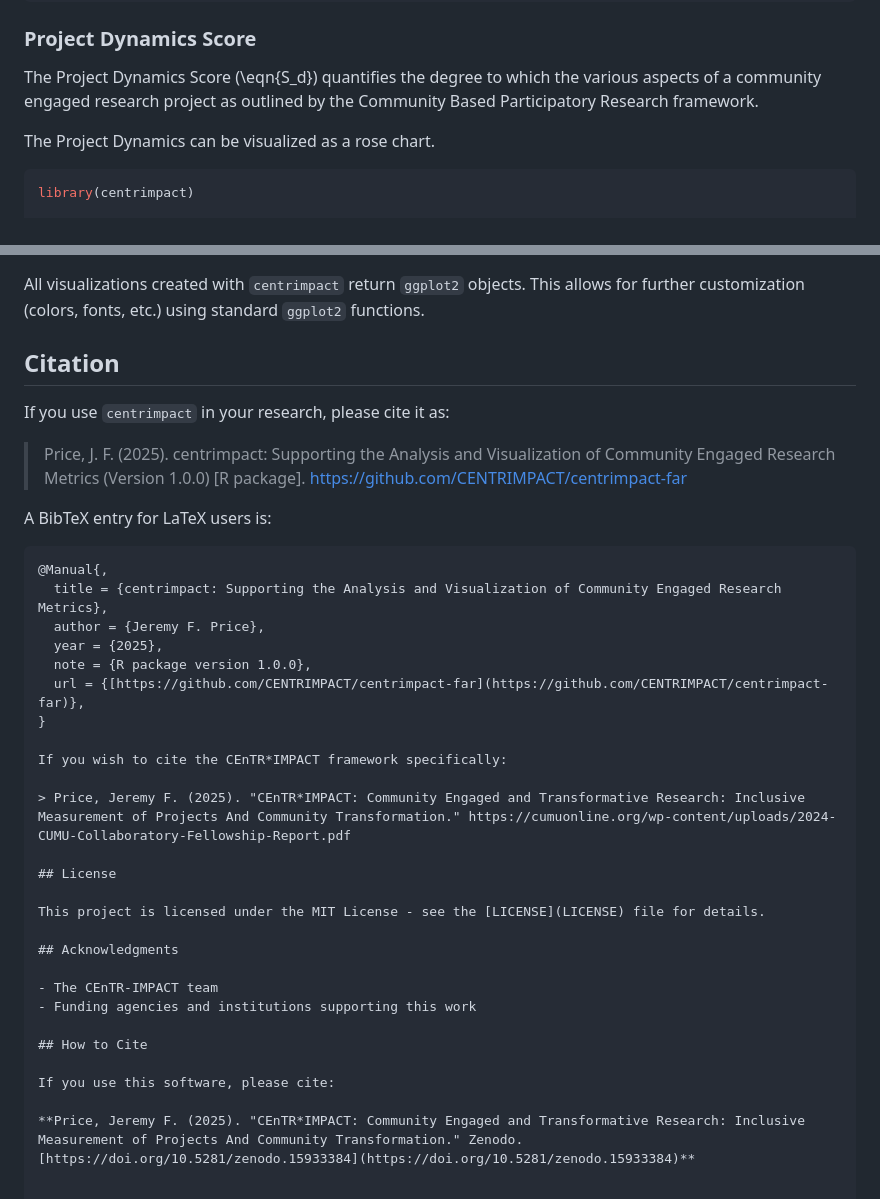
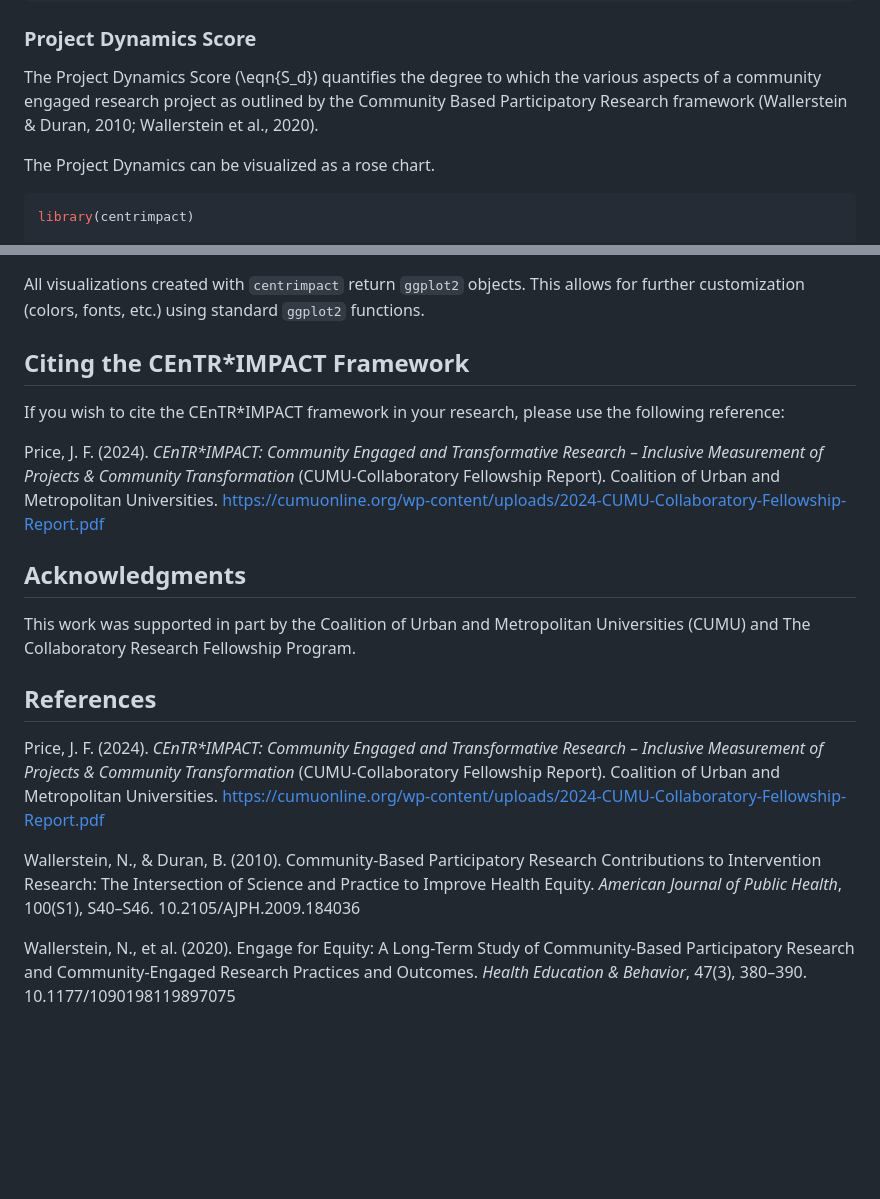
Before and after one commit to CENTR-IMPACT/centrimpact-review, a Markdown page: README.md, 2 parts joined by grey strips. GitHub-like rendering; blank space fills up the shorter version.

Commit message:
completed readme

````diff
--- a/README.md
+++ b/README.md
@@ -78,7 +78,7 @@ plot_cascade <- visualize_cascade(cascade_results)
 
 The Project Dynamics Score (\eqn{S_d}) quantifies the degree to which the various
 aspects of a community engaged research project as outlined by the Community Based
-Participatory Research framework.
+Participatory Research framework (Wallerstein & Duran, 2010; Wallerstein et al., 2020).
 
 The Project Dynamics can be visualized as a rose chart.
 
@@ -119,38 +119,23 @@ plot_indicators <- visualize_indicators(indicators_data)
 All visualizations created with `centrimpact` return `ggplot2` objects. This allows
 for further customization (colors, fonts, etc.) using standard `ggplot2` functions.
 
-## Citation
+## Citing the CEnTR*IMPACT Framework
 
-If you use `centrimpact` in your research, please cite it as:
+If you wish to cite the CEnTR*IMPACT framework in your research, please use the following reference:
 
-> Price, J. F. (2025). centrimpact: Supporting the Analysis and Visualization of Community Engaged Research Metrics (Version 1.0.0) [R package]. https://github.com/CENTRIMPACT/centrimpact-far
-
-A BibTeX entry for LaTeX users is:
-
-```bibtex
-@Manual{,
-  title = {centrimpact: Supporting the Analysis and Visualization of Community Engaged Research Metrics},
-  author = {Jeremy F. Price},
-  year = {2025},
-  note = {R package version 1.0.0},
-  url = {[https://github.com/CENTRIMPACT/centrimpact-far](https://github.com/CENTRIMPACT/centrimpact-far)},
-}
-
-If you wish to cite the CEnTR*IMPACT framework specifically:
-
-> Price, Jeremy F. (2025). "CEnTR*IMPACT: Community Engaged and Transformative Research: Inclusive Measurement of Projects And Community Transformation." https://cumuonline.org/wp-content/uploads/2024-CUMU-Collaboratory-Fellowship-Report.pdf
-
-## License
-
-This project is licensed under the MIT License - see the [LICENSE](LICENSE) file for details.
+Price, J. F. (2024). *CEnTR\*IMPACT: Community Engaged and Transformative Research – Inclusive Measurement of Projects & Community Transformation*
+(CUMU-Collaboratory Fellowship Report). Coalition of Urban and Metropolitan Universities. https://cumuonline.org/wp-content/uploads/2024-CUMU-Collaboratory-Fellowship-Report.pdf
 
 ## Acknowledgments
 
-- The CEnTR-IMPACT team
-- Funding agencies and institutions supporting this work
+This work was supported in part by the Coalition of Urban and Metropolitan Universities (CUMU) and
+The Collaboratory Research Fellowship Program.
 
-## How to Cite
+## References
 
-If you use this software, please cite:
+Price, J. F. (2024). *CEnTR\*IMPACT: Community Engaged and Transformative Research – Inclusive Measurement of Projects & Community Transformation*
+(CUMU-Collaboratory Fellowship Report). Coalition of Urban and Metropolitan Universities. https://cumuonline.org/wp-content/uploads/2024-CUMU-Collaboratory-Fellowship-Report.pdf
 
-**Price, Jeremy F. (2025). "CEnTR*IMPACT: Community Engaged and Transformative Research: Inclusive Measurement of Projects And Community Transformation." Zenodo. [https://doi.org/10.5281/zenodo.15933384](https://doi.org/10.5281/zenodo.15933384)**
+Wallerstein, N., & Duran, B. (2010). Community-Based Participatory Research Contributions to Intervention Research: The Intersection of Science and Practice to Improve Health Equity. *American Journal of Public Health*, 100(S1), S40–S46. 10.2105/AJPH.2009.184036
+
+Wallerstein, N., et al. (2020). Engage for Equity: A Long-Term Study of Community-Based Participatory Research and Community-Engaged Research Practices and Outcomes. *Health Education & Behavior*, 47(3), 380–390. 10.1177/1090198119897075
````
